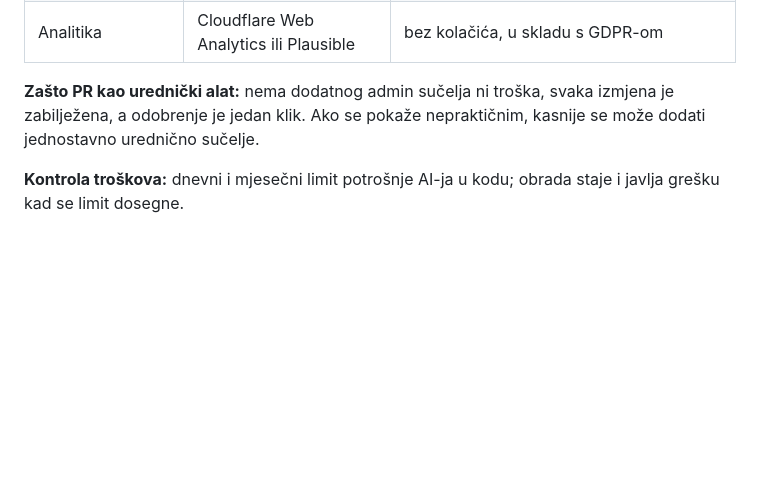
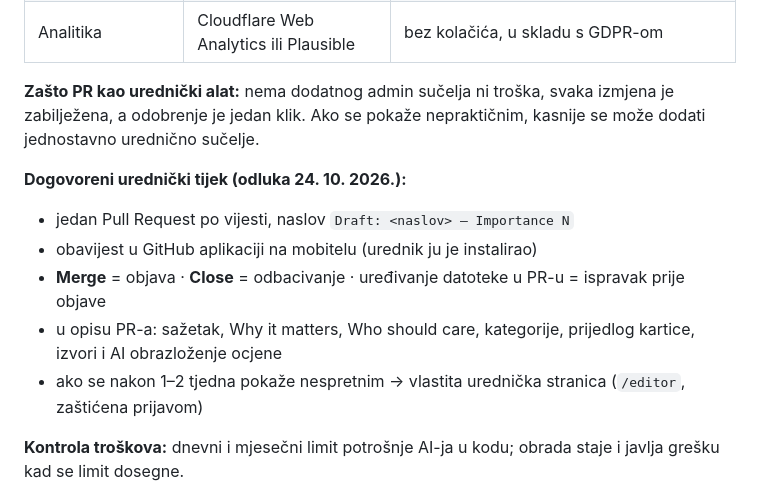
Before and after one commit to fecaponac-crypto/Governance-internet-stranica, a Markdown page: docs/specifikacija.md, the part around the change. Rendered like a GitHub page; blank space fills up the shorter version.

Commit message:
Record editorial approval workflow decision in spec
Co-Authored-By: Claude Opus 5.5 <noreply@anthropic.com>
Claude-Session: https://claude.ai/code/session_01Tkon869vjrb6zFyYE24MmC

```diff
--- a/docs/specifikacija.md
+++ b/docs/specifikacija.md
@@ -144,6 +144,13 @@ flowchart LR
 
 **Zašto PR kao urednički alat:** nema dodatnog admin sučelja ni troška, svaka izmjena je zabilježena, a odobrenje je jedan klik. Ako se pokaže nepraktičnim, kasnije se može dodati jednostavno urednično sučelje.
 
+**Dogovoreni urednički tijek (odluka 24. 10. 2026.):**
+- jedan Pull Request po vijesti, naslov `Draft: <naslov> — Importance N`
+- obavijest u GitHub aplikaciji na mobitelu (urednik ju je instalirao)
+- **Merge** = objava · **Close** = odbacivanje · uređivanje datoteke u PR-u = ispravak prije objave
+- u opisu PR-a: sažetak, Why it matters, Who should care, kategorije, prijedlog kartice, izvori i AI obrazloženje ocjene
+- ako se nakon 1–2 tjedna pokaže nespretnim → vlastita urednička stranica (`/editor`, zaštićena prijavom)
+
 **Kontrola troškova:** dnevni i mjesečni limit potrošnje AI-ja u kodu; obrada staje i javlja grešku kad se limit dosegne.
 
 ## 9. Katalog izvora
```
